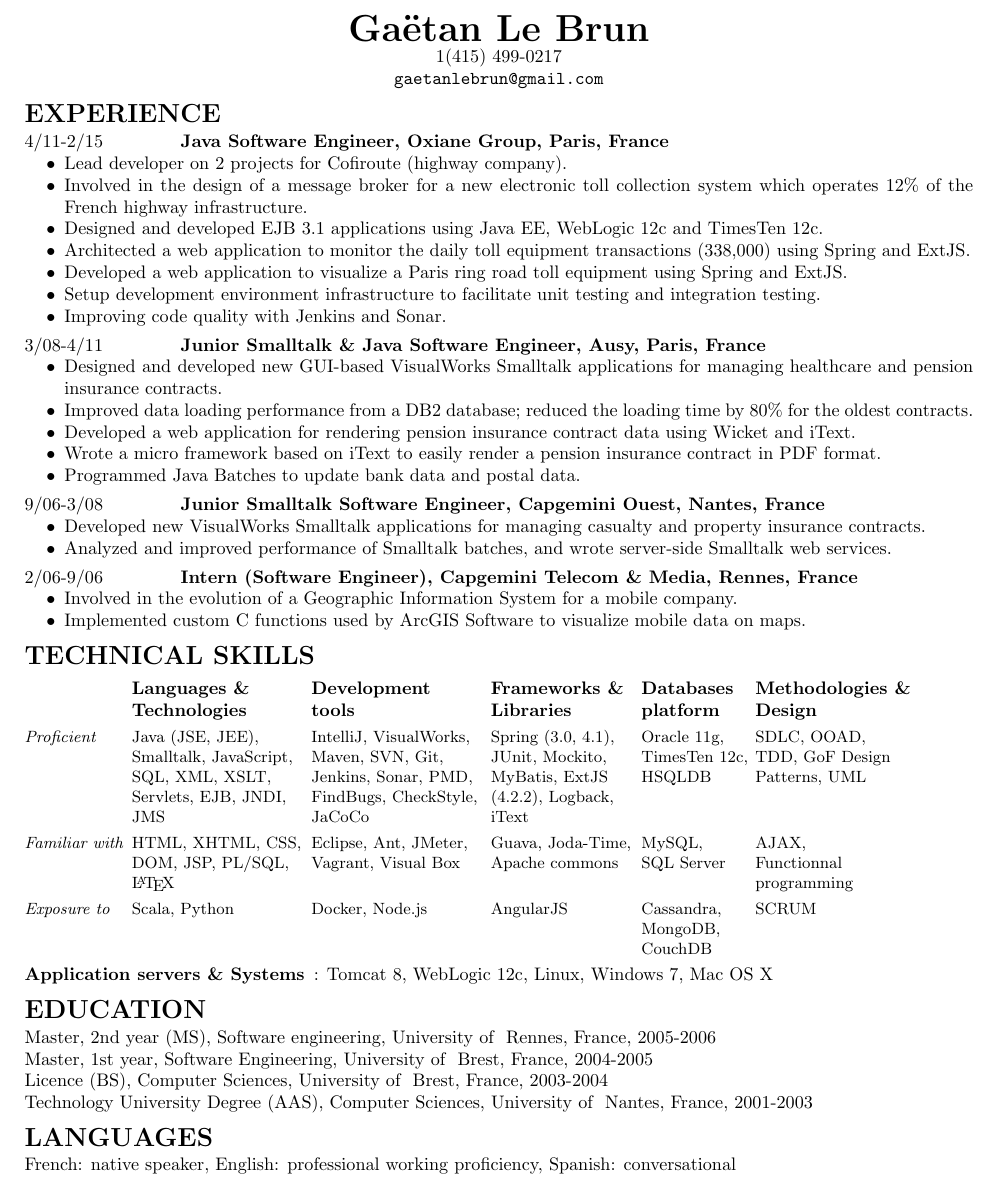
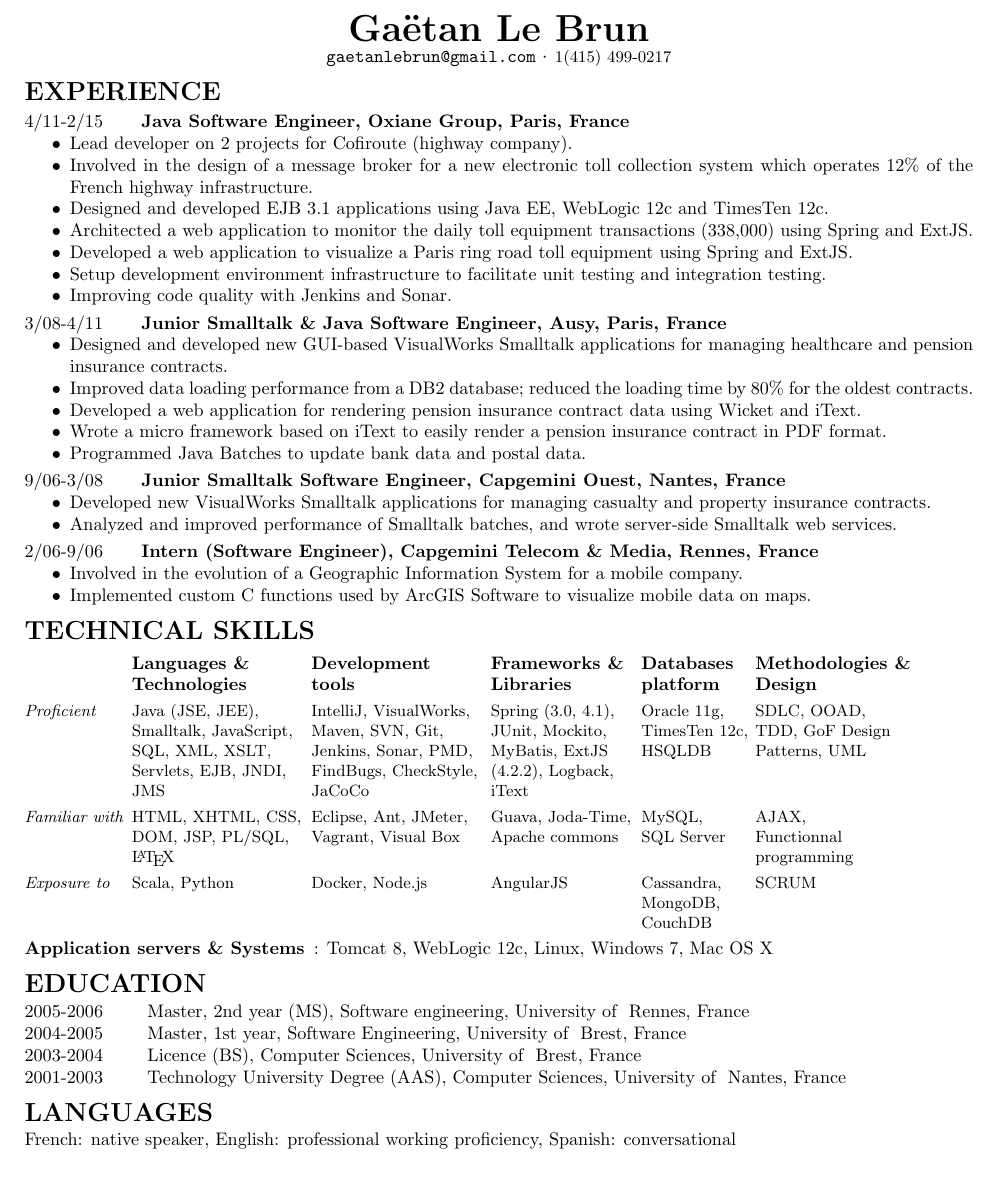
Before and after one commit to gaetanlebrun/my-resume, a LaTeX CV (Gaetan-Le-Brun-resume.tex, which reads education.tex, experience.tex, languages.tex): part of the page, cut so that both start at the same text. Compiled offline with pdfLaTeX.

Commit message:
Replaced my-resume.sty by my-resume.cls

```diff
--- a/Gaetan-Le-Brun-resume.tex
+++ b/Gaetan-Le-Brun-resume.tex
@@ -1,6 +1,4 @@
-\documentclass[letterpaper]{article}
-
-\usepackage{my-resume}
+\documentclass[letterpaper]{my-resume}
 \usepackage{geometry}
 
 % Turning on the English output.
--- a/education.tex
+++ b/education.tex
@@ -1,15 +1,28 @@
-\section*{\en{E}\fr{\'E}DUCATION}
-\begin{itemize}[leftmargin=0pt]
-\item {
-    \en{Master, 2nd year (MS), Software engineering, University of}
-    \fr{Master 2, Sp\'ecialit\'e G\'enie Logiciel, Universit\'e de} Rennes,\en{ France,} 2005-2006}
-\item {
-    \en{Master, 1st year, Software Engineering, University of}
-    \fr{Master 1, Informatique du logiciel} Brest\en{, France}, 2004-2005}
-\item {
-    \en{Licence (BS), Computer Sciences, University of}
-    \fr{Licence Informatique, Université de} Brest,\en{ France,} 2003-2004}
-\item {
-    \en{Technology University Degree (AAS), Computer Sciences, University of}
-    \fr{DUT informatique option G\'enie informatique, IUT informatique de} Nantes,\en{ France,} 2001-2003}
-\end{itemize}
+\section{\en{E}\fr{\'E}DUCATION}
+
+\begin{educationlist}
+  \item
+    {2005-2006}
+    {
+      \en{Master, 2nd year (MS), Software engineering, University of}
+      \fr{Master 2, Sp\'ecialit\'e G\'enie Logiciel, Universit\'e de} Rennes\en{, France}
+    }
+  \item
+    {2004-2005}
+    {
+      \en{Master, 1st year, Software Engineering, University of}
+      \fr{Master 1, Informatique du logiciel} Brest\en{, France}
+    }
+  \item
+    {2003-2004}
+    {
+      \en{Licence (BS), Computer Sciences, University of}
+      \fr{Licence Informatique, Université de} Brest\en{, France}
+    }
+  \item
+    {2001-2003}
+    {
+      \en{Technology University Degree (AAS), Computer Sciences, University of}
+      \fr{DUT informatique option G\'enie informatique, IUT informatique de} Nantes\en{, France}
+    }
+\end{educationlist}
--- a/experience.tex
+++ b/experience.tex
@@ -1,73 +1,109 @@
-\section*{\en{E}\fr{\'E}XPERIENCE}
+\section{\en{E}\fr{\'E}XPERIENCE}
 
-\begin{itemize}[leftmargin=0pt,itemsep=4pt]
-
-\item 4/11-2/15 \hspace{0.5in} \textbf{\en{Java Software Engineer}\fr{Ing\'enieur Logiciel Java}, Oxiane Group, Paris\en{, France}}
+\experiencesubsection
+  {4/11-2/15}
+  {\en{Java Software Engineer}\fr{Ing\'enieur Logiciel Java}, Oxiane Group, Paris\en{, France}}
 
 \begin{itemize}
-\item {
+  \item
+    {
       \en{Lead developer on 2 projects for Cofiroute (highway company).}
-    \fr{Lead d\'eveloppeur sur 2 projets pour Cofiroute.}}
-\item {
+      \fr{Lead d\'eveloppeur sur 2 projets pour Cofiroute.}
+    }
+  \item
+    {
       \en{Involved in the design of a message broker for a new electronic toll collection system which operates 12\% of the French highway infrastructure.}
-    \fr{Impliqu\'e dans la conception d'un message broker pour un nouveau syst\`eme de t\'el\'ep\'eage qui g\`ere 12\% des autoroutes Fran\c caises.}}
-\item {
+      \fr{Impliqu\'e dans la conception d'un message broker pour un nouveau syst\`eme de t\'el\'ep\'eage qui g\`ere 12\% des autoroutes Fran\c caises.}
+    }
+  \item
+    {
       \en{Designed and developed EJB 3.1 applications using Java EE, WebLogic 12c and TimesTen 12c.}
-    \fr{Conception et d\'eveloppement d'applications EJB 3.1 en utilisant Java EE, WebLogic 12c et TimesTen 12c.}}
-\item {
+      \fr{Conception et d\'eveloppement d'applications EJB 3.1 en utilisant Java EE, WebLogic 12c et TimesTen 12c.}
+    }
+  \item
+    {
       \en{Architected a web application to monitor the daily toll equipment transactions (338,000) using Spring and ExtJS.}
-    \fr{Conception d'une application web pour surveiller les transactions quotiennes de t\'el\'ep\'eage avec Spring et ExtJS.}}
-\item {
+      \fr{Conception d'une application web pour surveiller les transactions quotiennes de t\'el\'ep\'eage avec Spring et ExtJS.}
+    }
+  \item
+    {
       \en{Developed a web application to visualize a Paris ring road toll equipment using Spring and ExtJS.}
-    \fr{D\'eveloppement d'une application web pour visualiser l'\'etat du tunnel A86 en utilisant Spring et ExtJS.}}
-\item {
+      \fr{D\'eveloppement d'une application web pour visualiser l'\'etat du tunnel A86 en utilisant Spring et ExtJS.}
+    }
+  \item
+    {
       \en{Setup development environment infrastructure to facilitate unit testing and integration testing.}
-    \fr{Mise en place de l'environnement de d\'eveloppement pour faciliter les tests unitaires et les tests d'int\'egration.}}
-\item {
+      \fr{Mise en place de l'environnement de d\'eveloppement pour faciliter les tests unitaires et les tests d'int\'egration.}
+    }
+  \item
+    {
       \en{Improving code quality with Jenkins and Sonar.}
-    \fr{Am\'elioration de la qualit\'e du code via Jenkins et Sonar.}}
+      \fr{Am\'elioration de la qualit\'e du code via Jenkins et Sonar.}
+    }
 \end{itemize}
 
-\item 3/08-4/11 \hspace{0.5in} \textbf{\en{Junior Smalltalk \& Java Software Engineer}\fr{Ing\'enieur Logiciel Java \& Smalltalk}, Ausy, Paris\en{, France}}
+\experiencesubsection
+  {3/08-4/11}
+  {\en{Junior Smalltalk \& Java Software Engineer}\fr{Ing\'enieur Logiciel Java \& Smalltalk}, Ausy, Paris\en{, France}}
 
 \begin{itemize}
-\item {
+  \item
+    {
       \en{Designed and developed new GUI-based VisualWorks Smalltalk applications for managing healthcare and pension insurance contracts.}
-    \fr{Conception et d\'eveloppement d'interface VisualWorks Smalltalk pour une application de gestion de contrats retraite et pr\'evoyance.}}
-\item {
+      \fr{Conception et d\'eveloppement d'interface VisualWorks Smalltalk pour une application de gestion de contrats retraite et pr\'evoyance.}
+    }
+  \item
+    {
       \en{Improved data loading performance from a DB2 database; reduced the loading time by 80\% for the oldest contracts.}
-    \fr{Am\'elioration des performance de chargement depuis une base DB2; r\'eduction du temps de 80\% pour les contrats les plus anciens.}}
-\item {
+      \fr{Am\'elioration des performance de chargement depuis une base DB2; r\'eduction du temps de 80\% pour les contrats les plus anciens.}
+    }
+  \item
+    {
       \en{Developed a web application for rendering pension insurance contract data using Wicket and iText.}
-    \fr{D\'eveloppement d'une application web pour afficher les contrats retraites en utilisant et iText.}}
-\item {
+      \fr{D\'eveloppement d'une application web pour afficher les contrats retraites en utilisant et iText.}
+    }
+   \item
+    {
       \en{Wrote a micro framework based on iText to easily render a pension insurance contract in PDF format.}
-    \fr{\'Ecriture d'un micro framework bas\'e sur iText pour affich\'e facilement les contrats retraites au format PDF.}}
-\item {
+      \fr{\'Ecriture d'un micro framework bas\'e sur iText pour affich\'e facilement les contrats retraites au format PDF.}
+    }
+   \item
+    {
        \en{Programmed Java Batches to update bank data and postal data.}
-    \fr{Developpement de Batchs Java de mise \`a jour de donn\'ees bancaires et postales.}}
+      \fr{Developpement de Batchs Java de mise \`a jour de donn\'ees bancaires et postales.}
+    }
 \end{itemize}
 
-\item 9/06-3/08 \hspace{0.5in} \textbf{\en{Junior Smalltalk Software Engineer}\fr{Ing\'enieur Logiciel Smalltalk junior}, Capgemini Ouest, Nantes\en{, France}}
+\experiencesubsection
+  {9/06-3/08}
+  {\en{Junior Smalltalk Software Engineer}\fr{Ing\'enieur Logiciel Smalltalk junior}, Capgemini Ouest, Nantes\en{, France}}
 
 \begin{itemize}
-\item {
+  \item
+    {
       \en{Developed new VisualWorks Smalltalk applications for managing casualty and property insurance contracts.}
-    \fr{D\'eveloppement de nouvelles applications VisualWorks Smalltalk pour g\'erer les contrats IARD.}}
-\item {
+      \fr{D\'eveloppement de nouvelles applications VisualWorks Smalltalk pour g\'erer les contrats IARD.}
+    }
+  \item
+    {
       \en{Analyzed and improved performance of Smalltalk batches, and wrote server-side Smalltalk web services.}
-    \fr{Analyse et am\'elioration des performances de batchs Smalltalk et \'ecriture de web services Smalltalk.}}
+      \fr{Analyse et am\'elioration des performances de batchs Smalltalk et \'ecriture de web services Smalltalk.}
+    }
 \end{itemize}
 
-\item 2/06-9/06 \hspace{0.5in} \textbf{\en{Intern (Software Engineer)}\fr{Stagiaire Ing\'enieur Logiciel}, Capgemini Telecom \& Media, Rennes\en{, France}}
+\experiencesubsection
+  {2/06-9/06}
+  {\en{Intern (Software Engineer)}\fr{Stagiaire Ing\'enieur Logiciel}, Capgemini Telecom \& Media, Rennes\en{, France}}
 
 \begin{itemize}
-\item {
+  \item
+    {
       \en{Involved in the evolution of a Geographic Information System for a mobile company.}
-    \fr{Impliqu\'e dans l'\'evolution d'un syst\`eme de donn\'ees cartographiques pour un op\'erateur mobile.}}
-\item {
+      \fr{Impliqu\'e dans l'\'evolution d'un syst\`eme de donn\'ees cartographiques pour un op\'erateur mobile.}
+    }
+  \item
+    {
       \en{Implemented custom C functions used by ArcGIS Software to visualize mobile data on maps.}
-    \fr{Impl\'ementation de fonctions C utilis\'ees par le logiciel ArcGIS pour visualiser les donn\'ees sur des cartes.}}
+      \fr{Impl\'ementation de fonctions C utilis\'ees par le logiciel ArcGIS pour visualiser les donn\'ees sur des cartes.}
+    }
 \end{itemize}
-
-\end{itemize}
--- a/languages.tex
+++ b/languages.tex
@@ -1,3 +1,3 @@
-\section*{\en{LANGUAGES}\fr{LANGUES}}
+\section{\en{LANGUAGES}\fr{LANGUES}}
 \en{French: native speaker, English: professional working proficiency, Spanish: conversational}
 \fr{Anglais: professionnel, Espagnol: conversation}
--- /dev/null
+++ b/my-resume.tex
@@ -0,0 +1,21 @@
+\def\name{Ga\"etan Le Brun}
+\def\email{gaetanlebrun@gmail.com}
+\def\phone{\en{1(415) 499-0217}\fr{02 98 54 57 68}}
+
+\resumemetadata
+  {\name}
+  {\en{Software Engineer}\fr{Ing\'enieur Logiciel}, Smalltak, Java, Javascript}
+  {\name: \en{Resume}\fr{CV}}
+  {\en{Resume}\fr{CV}}
+
+\begin{document}
+  \resumetitle{\name}
+  \resumecontact
+    {\href{mailto:\email}{\tt \email}}
+    {\phone}
+  \ifsummary \include*{summary} \fi
+  \include*{experience}
+  \include*{skills}
+  \include*{education}
+  \include*{languages}
+\end{document}
--- a/skills.tex
+++ b/skills.tex
@@ -1,4 +1,5 @@
-\section*{\en{TECHNICAL SKILLS}\fr{COMP\'ETENCES}}
+\section{\en{TECHNICAL SKILLS}\fr{COMP\'ETENCES}}
+
 \begin{tabular}{@{}L{0.8in}L{1.35in}L{1.35in}L{1.13in}L{0.85in}L{1.2in}@{}}
   &
   \textbf{\en{Languages \& Technologies}\fr{Langages \& Technologies}} &
```
Also changed, not shown: Gaetan-Le-Brun-CV.tex (+5 -12 lines), my-resume.cls (added, +96 -0 lines), my-resume.sty (deleted, +0 -71 lines), summary.tex (+1 -1 lines), Gaetan-Le-Brun-CV.pdf, Gaetan-Le-Brun-resume.pdf, Gaetan-Le-Brun-resume.tex (13 more changed lines), skills.tex (6 more changed lines). Lines whose indentation alone changed are shown as unchanged.
